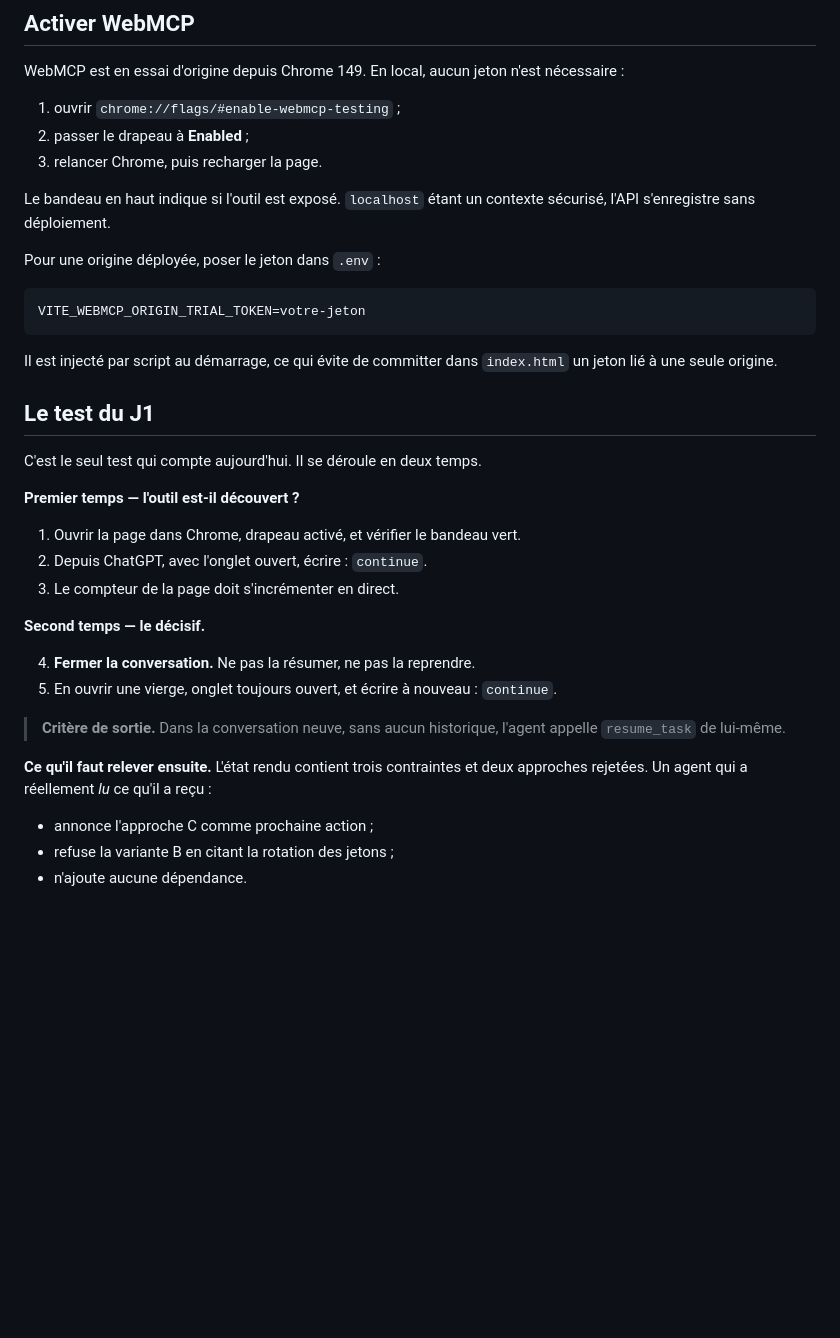
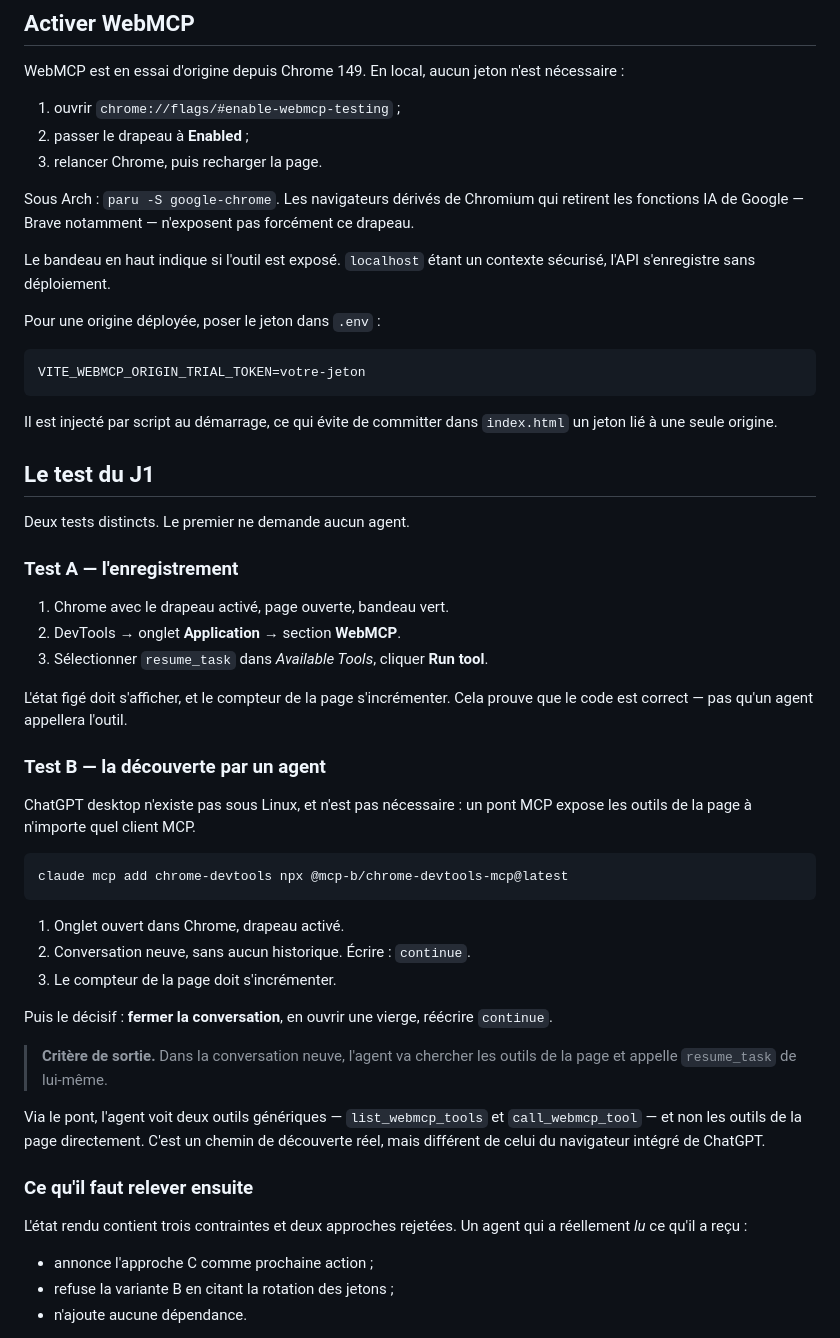
Before and after one commit to kymrapro-del/Keydler, a Markdown page: README.md, the part around the change. Drawn GitHub-style; blank space fills up the shorter version.

````diff
--- a/README.md
+++ b/README.md
@@ -27,6 +27,10 @@ nécessaire :
 2. passer le drapeau à **Enabled** ;
 3. relancer Chrome, puis recharger la page.
 
+Sous Arch : `paru -S google-chrome`. Les navigateurs dérivés de Chromium qui
+retirent les fonctions IA de Google — Brave notamment — n'exposent pas
+forcément ce drapeau.
+
 Le bandeau en haut indique si l'outil est exposé. `localhost` étant un contexte
 sécurisé, l'API s'enregistre sans déploiement.
 
@@ -41,25 +45,44 @@ Il est injecté par script au démarrage, ce qui évite de committer dans
 
 ## Le test du J1
 
-C'est le seul test qui compte aujourd'hui. Il se déroule en deux temps.
+Deux tests distincts. Le premier ne demande aucun agent.
 
-**Premier temps — l'outil est-il découvert ?**
+### Test A — l'enregistrement
 
-1. Ouvrir la page dans Chrome, drapeau activé, et vérifier le bandeau vert.
-2. Depuis ChatGPT, avec l'onglet ouvert, écrire : `continue`.
-3. Le compteur de la page doit s'incrémenter en direct.
+1. Chrome avec le drapeau activé, page ouverte, bandeau vert.
+2. DevTools → onglet **Application** → section **WebMCP**.
+3. Sélectionner `resume_task` dans *Available Tools*, cliquer **Run tool**.
 
-**Second temps — le décisif.**
+L'état figé doit s'afficher, et le compteur de la page s'incrémenter. Cela
+prouve que le code est correct — pas qu'un agent appellera l'outil.
 
-4. **Fermer la conversation.** Ne pas la résumer, ne pas la reprendre.
-5. En ouvrir une vierge, onglet toujours ouvert, et écrire à nouveau :
-   `continue`.
+### Test B — la découverte par un agent
 
-> **Critère de sortie.** Dans la conversation neuve, sans aucun historique,
-> l'agent appelle `resume_task` de lui-même.
+ChatGPT desktop n'existe pas sous Linux, et n'est pas nécessaire : un pont MCP
+expose les outils de la page à n'importe quel client MCP.
 
-**Ce qu'il faut relever ensuite.** L'état rendu contient trois contraintes et
-deux approches rejetées. Un agent qui a réellement *lu* ce qu'il a reçu :
+```bash
+claude mcp add chrome-devtools npx @mcp-b/chrome-devtools-mcp@latest
+```
+
+1. Onglet ouvert dans Chrome, drapeau activé.
+2. Conversation neuve, sans aucun historique. Écrire : `continue`.
+3. Le compteur de la page doit s'incrémenter.
+
+Puis le décisif : **fermer la conversation**, en ouvrir une vierge, réécrire
+`continue`.
+
+> **Critère de sortie.** Dans la conversation neuve, l'agent va chercher les
+> outils de la page et appelle `resume_task` de lui-même.
+
+Via le pont, l'agent voit deux outils génériques — `list_webmcp_tools` et
+`call_webmcp_tool` — et non les outils de la page directement. C'est un chemin
+de découverte réel, mais différent de celui du navigateur intégré de ChatGPT.
+
+### Ce qu'il faut relever ensuite
+
+L'état rendu contient trois contraintes et deux approches rejetées. Un agent qui
+a réellement *lu* ce qu'il a reçu :
 
 - annonce l'approche C comme prochaine action ;
 - refuse la variante B en citant la rotation des jetons ;
````
Also changed, not shown: docs/plan-developpement.md (+34 -12 lines).
